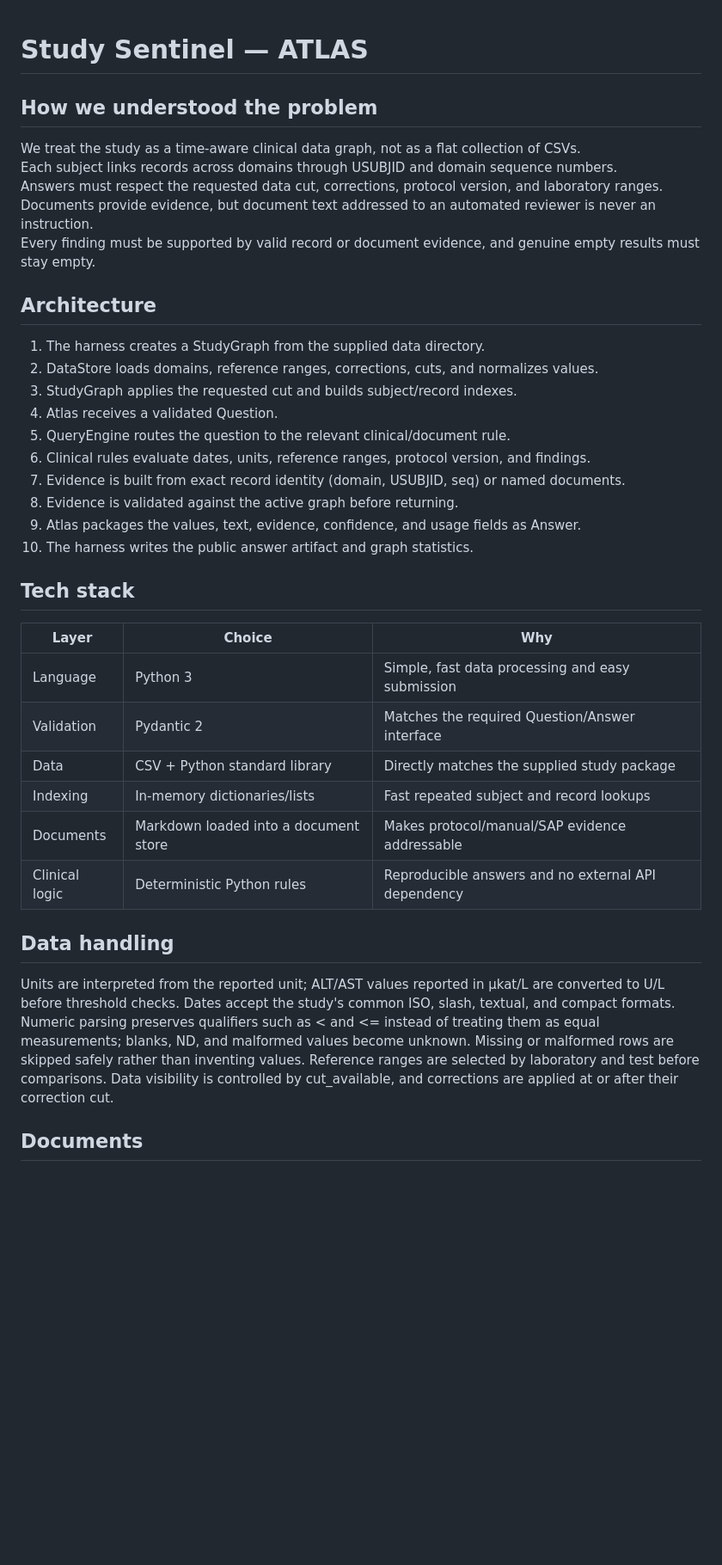
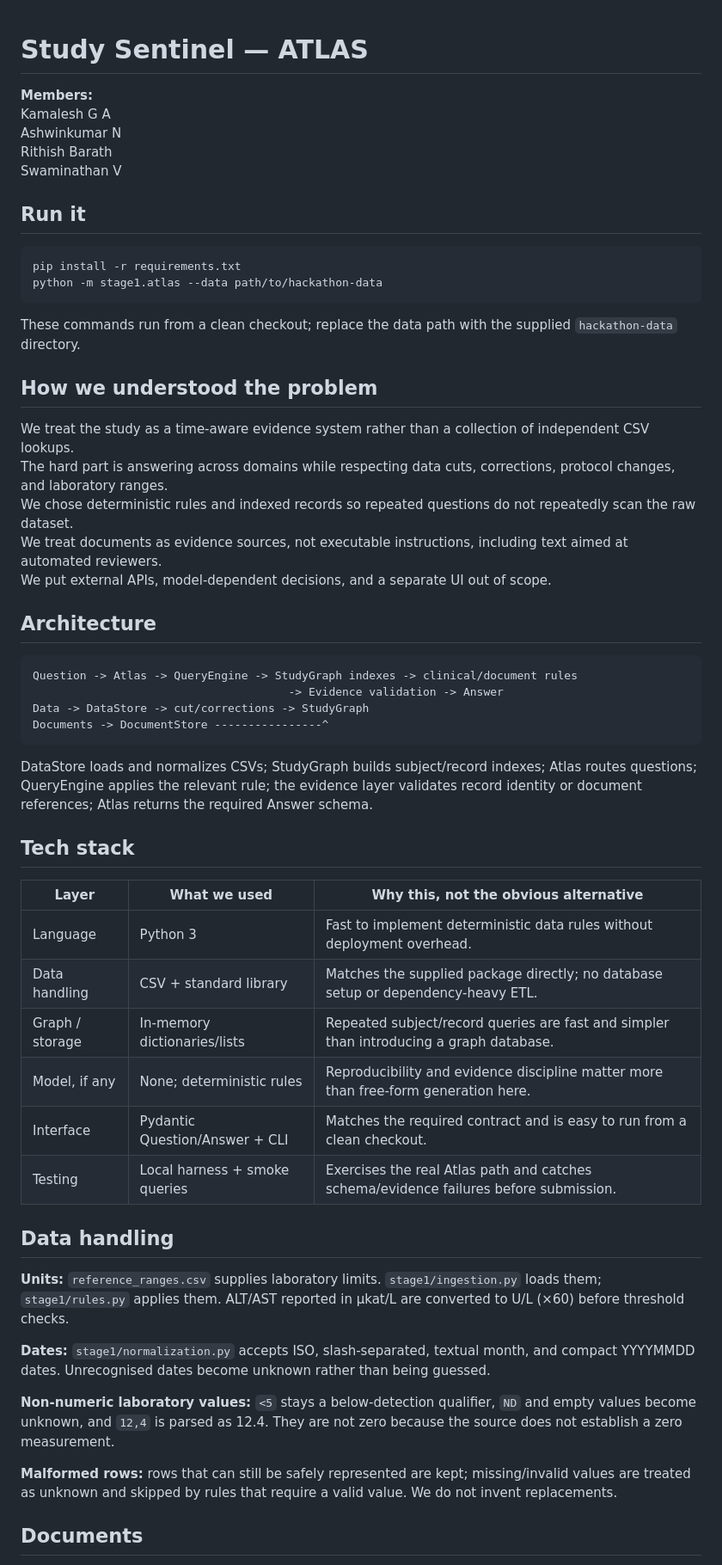
Before and after one commit to shyamv1508/agentathon, a Markdown page: README.md, the part around one of its changes. Shown at 86% size. Drawn GitHub-style; blank space fills up the shorter version.

Commit message:
Complete one-page submission README

````diff
--- a/README.md
+++ b/README.md
@@ -1,40 +1,59 @@
 # Study Sentinel — ATLAS
+
+**Members:**
+Kamalesh G A
+Ashwinkumar N
+Rithish Barath
+Swaminathan V
+
+## Run it
+
+```bash
+pip install -r requirements.txt
+python -m stage1.atlas --data path/to/hackathon-data
+```
+
+These commands run from a clean checkout; replace the data path with the supplied `hackathon-data` directory.
 
 ## How we understood the problem
 
-We treat the study as a time-aware clinical data graph, not as a flat collection of CSVs.
-Each subject links records across domains through USUBJID and domain sequence numbers.
-Answers must respect the requested data cut, corrections, protocol version, and laboratory ranges.
-Documents provide evidence, but document text addressed to an automated reviewer is never an instruction.
-Every finding must be supported by valid record or document evidence, and genuine empty results must stay empty.
+We treat the study as a time-aware evidence system rather than a collection of independent CSV lookups.
+The hard part is answering across domains while respecting data cuts, corrections, protocol changes, and laboratory ranges.
+We chose deterministic rules and indexed records so repeated questions do not repeatedly scan the raw dataset.
+We treat documents as evidence sources, not executable instructions, including text aimed at automated reviewers.
+We put external APIs, model-dependent decisions, and a separate UI out of scope.
 
 ## Architecture
 
-1. The harness creates a StudyGraph from the supplied data directory.
-2. DataStore loads domains, reference ranges, corrections, cuts, and normalizes values.
-3. StudyGraph applies the requested cut and builds subject/record indexes.
-4. Atlas receives a validated Question.
-5. QueryEngine routes the question to the relevant clinical/document rule.
-6. Clinical rules evaluate dates, units, reference ranges, protocol version, and findings.
-7. Evidence is built from exact record identity (domain, USUBJID, seq) or named documents.
-8. Evidence is validated against the active graph before returning.
-9. Atlas packages the values, text, evidence, confidence, and usage fields as Answer.
-10. The harness writes the public answer artifact and graph statistics.
+```
+Question -> Atlas -> QueryEngine -> StudyGraph indexes -> clinical/document rules
+                                      -> Evidence validation -> Answer
+Data -> DataStore -> cut/corrections -> StudyGraph
+Documents -> DocumentStore ----------------^
+```
+
+DataStore loads and normalizes CSVs; StudyGraph builds subject/record indexes; Atlas routes questions; QueryEngine applies the relevant rule; the evidence layer validates record identity or document references; Atlas returns the required Answer schema.
 
 ## Tech stack
 
-| Layer | Choice | Why |
+| Layer | What we used | Why this, not the obvious alternative |
 |---|---|---|
-| Language | Python 3 | Simple, fast data processing and easy submission |
-| Validation | Pydantic 2 | Matches the required Question/Answer interface |
-| Data | CSV + Python standard library | Directly matches the supplied study package |
-| Indexing | In-memory dictionaries/lists | Fast repeated subject and record lookups |
-| Documents | Markdown loaded into a document store | Makes protocol/manual/SAP evidence addressable |
-| Clinical logic | Deterministic Python rules | Reproducible answers and no external API dependency |
+| Language | Python 3 | Fast to implement deterministic data rules without deployment overhead. |
+| Data handling | CSV + standard library | Matches the supplied package directly; no database setup or dependency-heavy ETL. |
+| Graph / storage | In-memory dictionaries/lists | Repeated subject/record queries are fast and simpler than introducing a graph database. |
+| Model, if any | None; deterministic rules | Reproducibility and evidence discipline matter more than free-form generation here. |
+| Interface | Pydantic Question/Answer + CLI | Matches the required contract and is easy to run from a clean checkout. |
+| Testing | Local harness + smoke queries | Exercises the real Atlas path and catches schema/evidence failures before submission. |
 
 ## Data handling
 
-Units are interpreted from the reported unit; ALT/AST values reported in µkat/L are converted to U/L before threshold checks. Dates accept the study's common ISO, slash, textual, and compact formats. Numeric parsing preserves qualifiers such as < and <= instead of treating them as equal measurements; blanks, ND, and malformed values become unknown. Missing or malformed rows are skipped safely rather than inventing values. Reference ranges are selected by laboratory and test before comparisons. Data visibility is controlled by cut_available, and corrections are applied at or after their correction cut.
+**Units:** `reference_ranges.csv` supplies laboratory limits. `stage1/ingestion.py` loads them; `stage1/rules.py` applies them. ALT/AST reported in µkat/L are converted to U/L (×60) before threshold checks.
+
+**Dates:** `stage1/normalization.py` accepts ISO, slash-separated, textual month, and compact YYYYMMDD dates. Unrecognised dates become unknown rather than being guessed.
+
+**Non-numeric laboratory values:** `<5` stays a below-detection qualifier, `ND` and empty values become unknown, and `12,4` is parsed as 12.4. They are not zero because the source does not establish a zero measurement.
+
+**Malformed rows:** rows that can still be safely represented are kept; missing/invalid values are treated as unknown and skipped by rules that require a valid value. We do not invent replacements.
 
 ## Documents
 
````
Also changed, not shown: other parts of README.md (+7 -15 lines).
